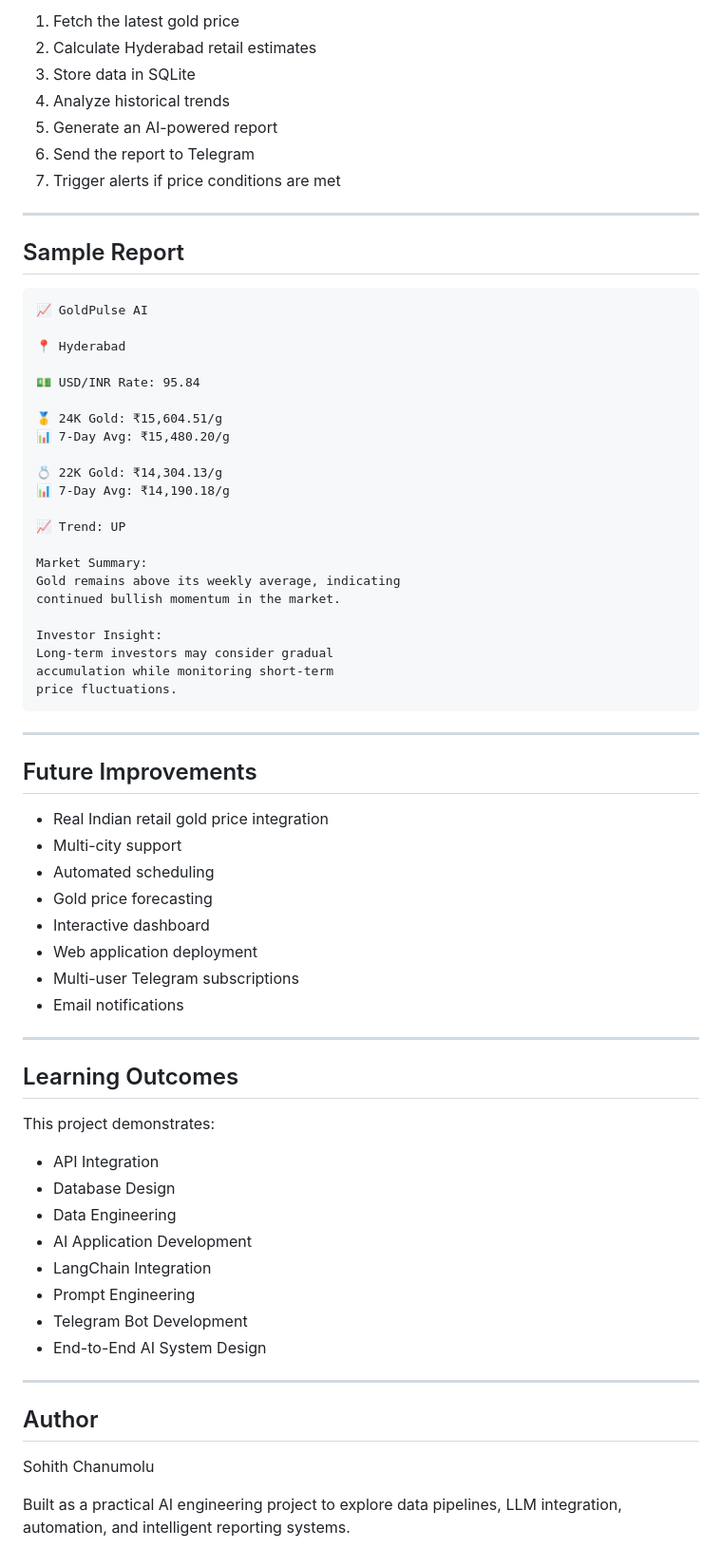
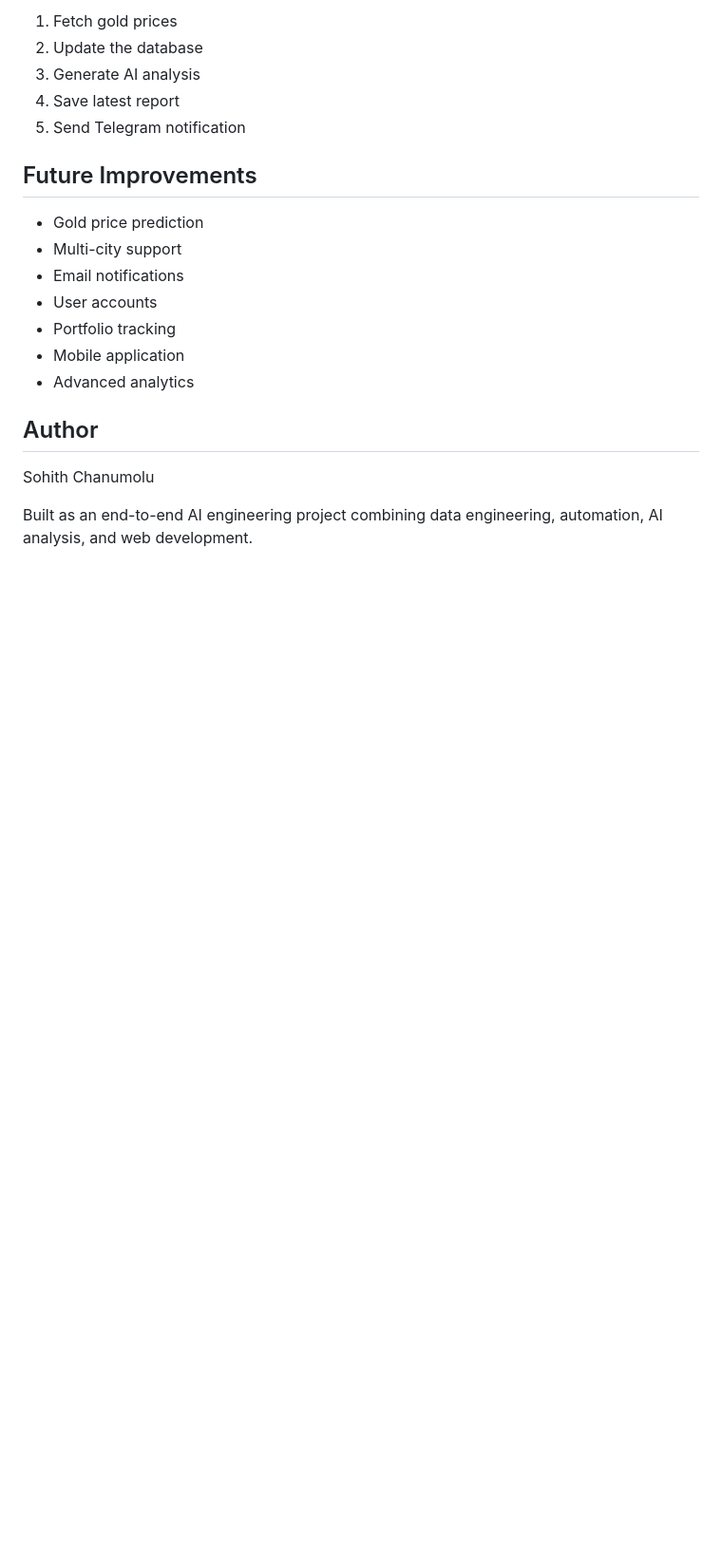
Before and after one commit to sohithchanumolu/goldpluse-ai, a Markdown page: README.md, the part around one of its changes. Shown at 95% size. Rendered like a GitHub page; blank space fills up the shorter version.

Commit message:
Update README for GoldPulse web platform

````diff
--- a/README.md
+++ b/README.md
@@ -144,73 +219,22 @@ The system will:
 
-1. Fetch the latest gold price
-2. Calculate Hyderabad retail estimates
-3. Store data in SQLite
-4. Analyze historical trends
-5. Generate an AI-powered report
-6. Send the report to Telegram
-7. Trigger alerts if price conditions are met
-
----
-
-## Sample Report
-
-```text
-📈 GoldPulse AI
-
-📍 Hyderabad
-
-💵 USD/INR Rate: 95.84
-
-🥇 24K Gold: ₹15,604.51/g
-📊 7-Day Avg: ₹15,480.20/g
-
-💍 22K Gold: ₹14,304.13/g
-📊 7-Day Avg: ₹14,190.18/g
-
-📈 Trend: UP
-
-Market Summary:
-Gold remains above its weekly average, indicating
-continued bullish momentum in the market.
-
-Investor Insight:
-Long-term investors may consider gradual
-accumulation while monitoring short-term
-price fluctuations.
-```
-
----
+1. Fetch gold prices
+2. Update the database
+3. Generate AI analysis
+4. Save latest report
+5. Send Telegram notification
 
 ## Future Improvements
 
-* Real Indian retail gold price integration
+* Gold price prediction
 * Multi-city support
-* Automated scheduling
-* Gold price forecasting
-* Interactive dashboard
-* Web application deployment
-* Multi-user Telegram subscriptions
 * Email notifications
-
----
-
-## Learning Outcomes
-
-This project demonstrates:
-
-* API Integration
-* Database Design
-* Data Engineering
-* AI Application Development
-* LangChain Integration
-* Prompt Engineering
-* Telegram Bot Development
-* End-to-End AI System Design
-
----
+* User accounts
+* Portfolio tracking
+* Mobile application
+* Advanced analytics
 
 ## Author
 
 Sohith Chanumolu
 
-Built as a practical AI engineering project to explore data pipelines, LLM integration, automation, and intelligent reporting systems.
+Built as an end-to-end AI engineering project combining data engineering, automation, AI analysis, and web development.
````
Also changed, not shown: other parts of README.md (+140 -65 lines).
